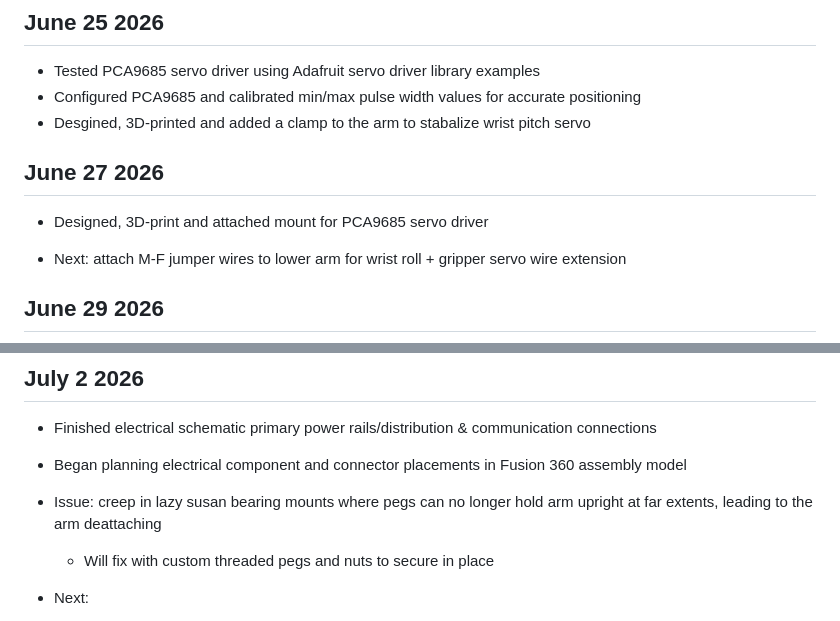
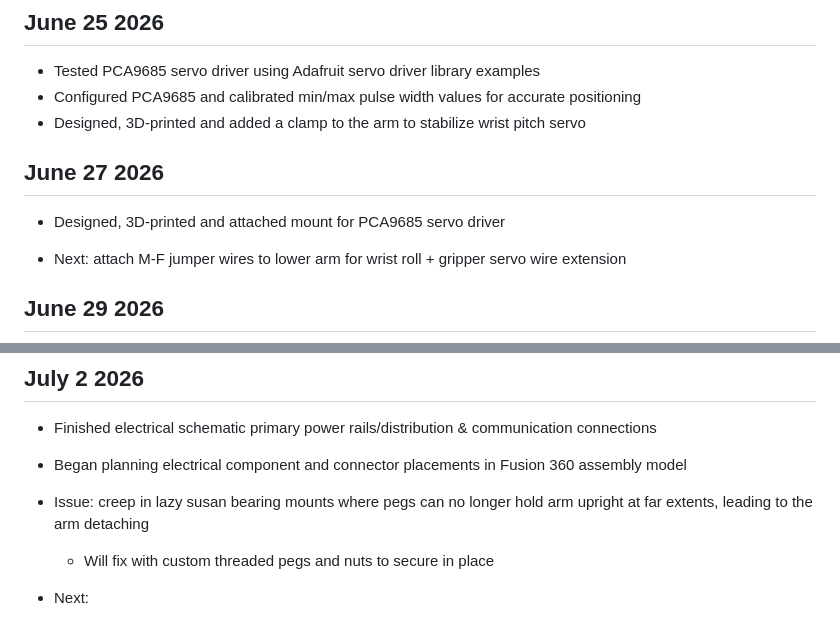
Before and after one commit to evanfoster07/desktop-robot-arm, a Markdown page: docs/dev_log.md, 2 parts joined by grey strips. Drawn GitHub-style.

Commit message:
docs: update dev_log.md

```diff
--- a/docs/dev_log.md
+++ b/docs/dev_log.md
@@ -12,10 +12,10 @@
 ## June 25 2026
 - Tested PCA9685 servo driver using Adafruit servo driver library examples
 - Configured PCA9685 and calibrated min/max pulse width values for accurate positioning
-- Desgined, 3D-printed and added a clamp to the arm to stabalize wrist pitch servo
+- Designed, 3D-printed and added a clamp to the arm to stabilize wrist pitch servo
 
 ## June 27 2026
-- Designed, 3D-print and attached mount for PCA9685 servo driver
+- Designed, 3D-printed and attached mount for PCA9685 servo driver
 
 - Next: attach M-F jumper wires to lower arm for wrist roll + gripper servo wire extension
 
@@ -45,7 +45,7 @@
 ## July 2 2026
 - Finished electrical schematic primary power rails/distribution & communication connections
 - Began planning electrical component and connector placements in Fusion 360 assembly model
-- Issue: creep in lazy susan bearing mounts where pegs can no longer hold arm upright at far extents, leading to the arm deattaching
+- Issue: creep in lazy susan bearing mounts where pegs can no longer hold arm upright at far extents, leading to the arm detaching
     - Will fix with custom threaded pegs and nuts to secure in place
 
 - Next:
```
Also changed, not shown: other parts of docs/dev_log.md (+1 -1 lines).
